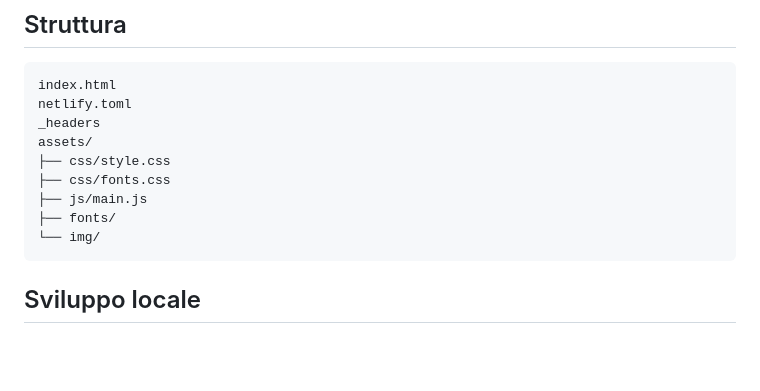
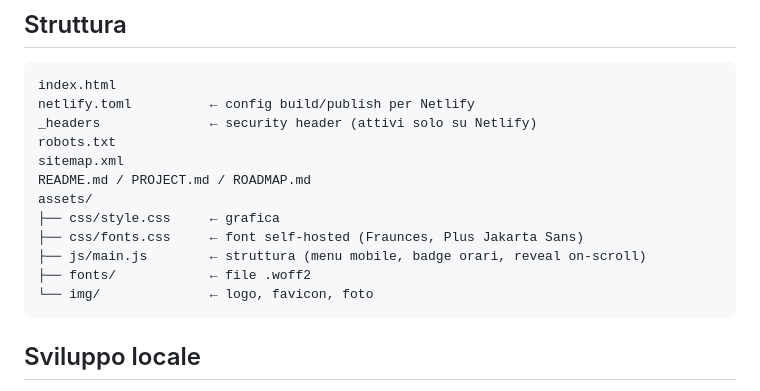
Before and after one commit to rico-py/Oikos_Platform, a Markdown page: README.md, the part around the change. GitHub-like rendering; blank space fills up the shorter version.

Commit message:
Fix README structure tree: was missing robots.txt, sitemap.xml, and docs
Co-Authored-By: Claude Sonnet 5 <noreply@anthropic.com>

````diff
--- a/README.md
+++ b/README.md
@@ -6,14 +6,17 @@ Sito vetrina one-page per la gelateria Oikos 2 (Via Franco Lucchini 12, Palermo)
 
 ```
 index.html
-netlify.toml
-_headers
+netlify.toml          ← config build/publish per Netlify
+_headers              ← security header (attivi solo su Netlify)
+robots.txt
+sitemap.xml
+README.md / PROJECT.md / ROADMAP.md
 assets/
-├── css/style.css
-├── css/fonts.css
-├── js/main.js
-├── fonts/
-└── img/
+├── css/style.css     ← grafica
+├── css/fonts.css     ← font self-hosted (Fraunces, Plus Jakarta Sans)
+├── js/main.js        ← struttura (menu mobile, badge orari, reveal on-scroll)
+├── fonts/            ← file .woff2
+└── img/              ← logo, favicon, foto
 ```
 
 ## Sviluppo locale
````
